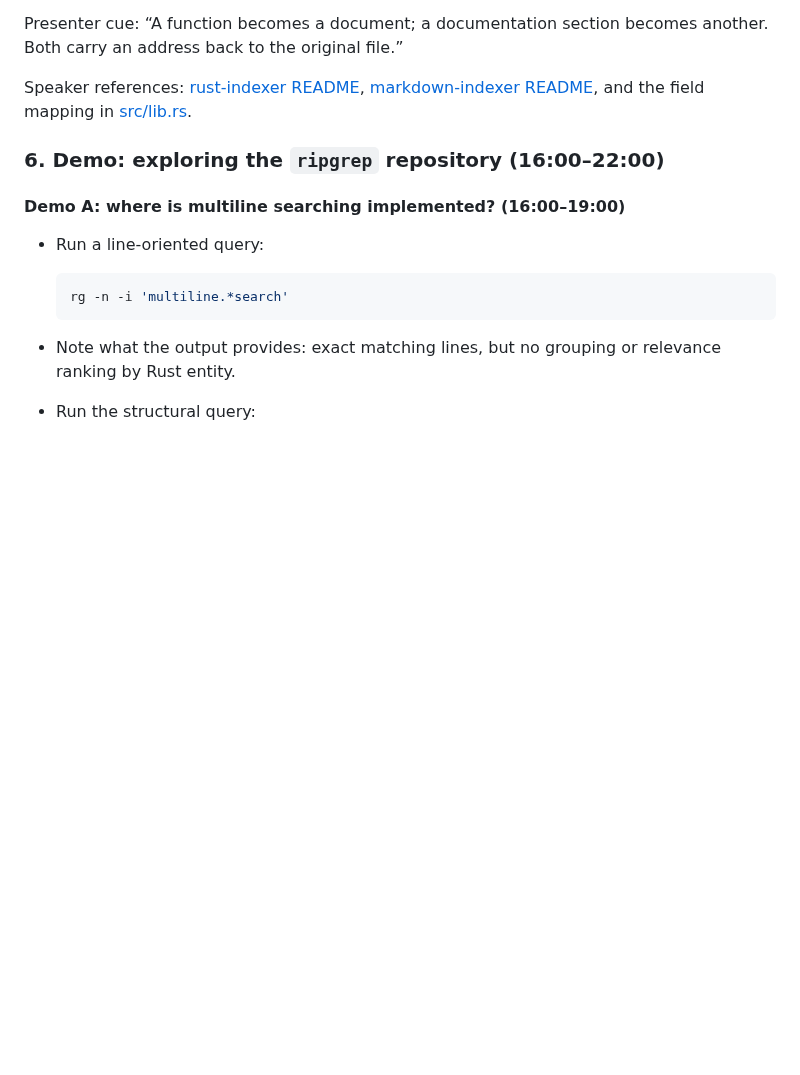
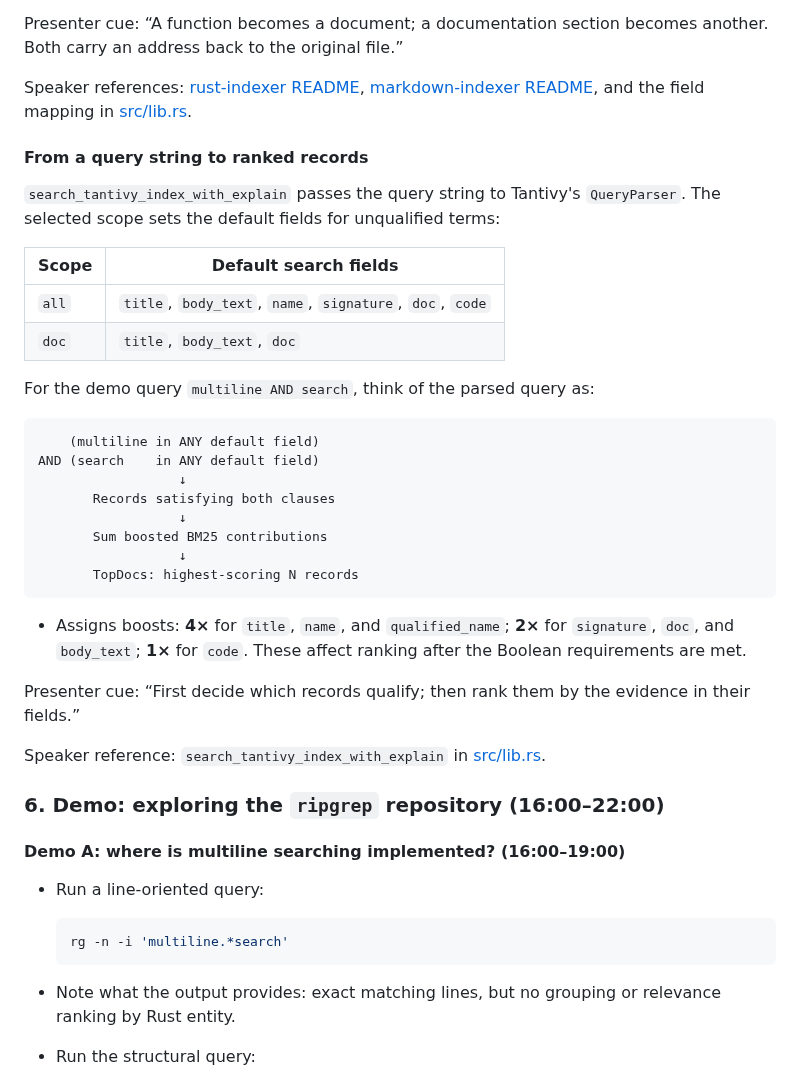
Before and after one commit to jslambda/srcsearch, a Markdown page: talk/talk.md, the part around the change. Drawn GitHub-style; blank space fills up the shorter version.

````diff
--- a/talk/talk.md
+++ b/talk/talk.md
@@ -394,6 +394,38 @@ Speaker references: [rust-indexer README](https://github.com/jslambda/rust-index
 [markdown-indexer README](https://github.com/jslambda/markdown-indexer/blob/main/README.md),
 and the field mapping in [src/lib.rs](../src/lib.rs).
 
+#### From a query string to ranked records
+
+`search_tantivy_index_with_explain` passes the query string to Tantivy's
+`QueryParser`. The selected scope sets the default fields for unqualified terms:
+
+| Scope | Default search fields |
+| --- | --- |
+| `all` | `title`, `body_text`, `name`, `signature`, `doc`, `code` |
+| `doc` | `title`, `body_text`, `doc` |
+
+For the demo query `multiline AND search`, think of the parsed query as:
+
+```text
+    (multiline in ANY default field)
+AND (search    in ANY default field)
+                  ↓
+       Records satisfying both clauses
+                  ↓
+       Sum boosted BM25 contributions
+                  ↓
+       TopDocs: highest-scoring N records
+```
+
+- Assigns boosts: **4×** for `title`, `name`, and
+  `qualified_name`; **2×** for `signature`, `doc`, and `body_text`; **1×** for
+  `code`. These affect ranking after the Boolean requirements are met.
+
+Presenter cue: “First decide which records qualify; then rank them by the evidence
+in their fields.”
+
+Speaker reference: `search_tantivy_index_with_explain` in [src/lib.rs](../src/lib.rs).
+
 ### 6. Demo: exploring the `ripgrep` repository (16:00–22:00)
 
 #### Demo A: where is multiline searching implemented? (16:00–19:00)
````
